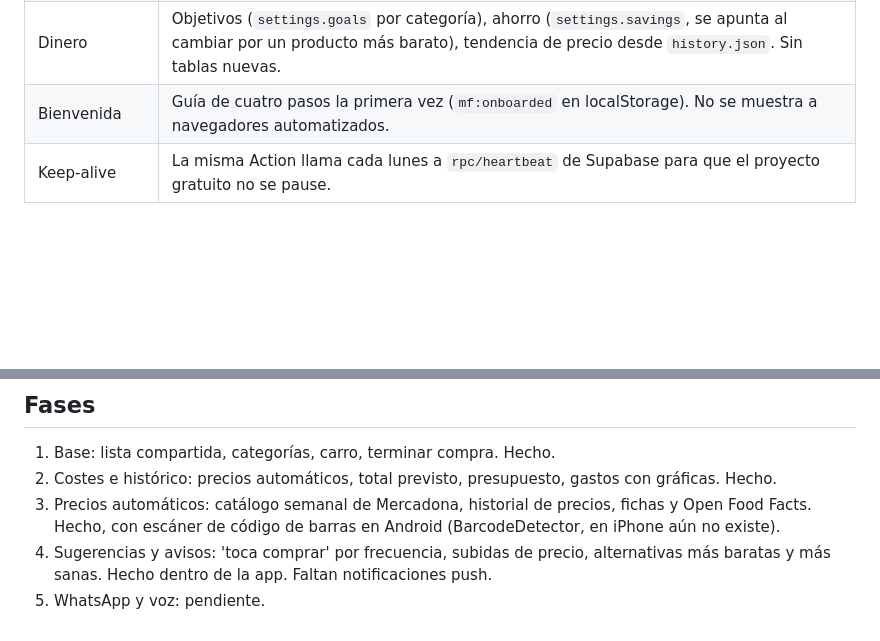
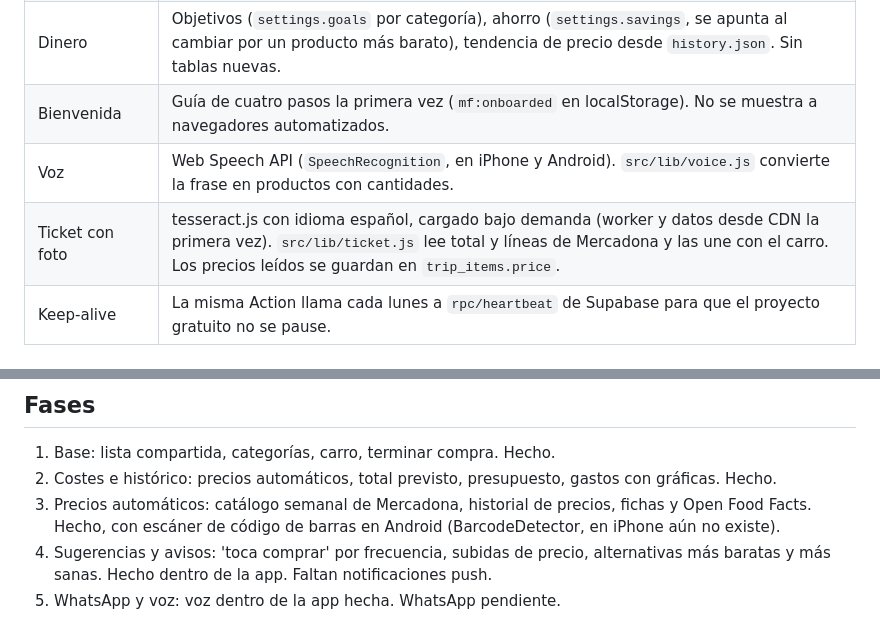
Before and after one commit to CarlosDarko/mercafamily, a Markdown page: CLAUDE.md, 2 parts joined by grey strips. GitHub-like rendering; blank space fills up the shorter version.

```diff
--- a/CLAUDE.md
+++ b/CLAUDE.md
@@ -38,6 +38,8 @@ App familiar para llevar juntos la compra de casa: lista compartida en tiempo re
 | Salud | Cambios más sanos: misma familia o familia parecida, Nutri-Score A o B o dos letras mejor, precio por kilo como mucho un 30 % mayor. Si no hay ninguno real, no se propone nada. |
 | Dinero | Objetivos (`settings.goals` por categoría), ahorro (`settings.savings`, se apunta al cambiar por un producto más barato), tendencia de precio desde `history.json`. Sin tablas nuevas. |
 | Bienvenida | Guía de cuatro pasos la primera vez (`mf:onboarded` en localStorage). No se muestra a navegadores automatizados. |
+| Voz | Web Speech API (`SpeechRecognition`, en iPhone y Android). `src/lib/voice.js` convierte la frase en productos con cantidades. |
+| Ticket con foto | tesseract.js con idioma español, cargado bajo demanda (worker y datos desde CDN la primera vez). `src/lib/ticket.js` lee total y líneas de Mercadona y las une con el carro. Los precios leídos se guardan en `trip_items.price`. |
 | Keep-alive | La misma Action llama cada lunes a `rpc/heartbeat` de Supabase para que el proyecto gratuito no se pause. |
 
 ## Estructura
@@ -67,4 +69,4 @@ npm run build
 2. Costes e histórico: precios automáticos, total previsto, presupuesto, gastos con gráficas. Hecho.
 3. Precios automáticos: catálogo semanal de Mercadona, historial de precios, fichas y Open Food Facts. Hecho, con escáner de código de barras en Android (BarcodeDetector, en iPhone aún no existe).
 4. Sugerencias y avisos: 'toca comprar' por frecuencia, subidas de precio, alternativas más baratas y más sanas. Hecho dentro de la app. Faltan notificaciones push.
-5. WhatsApp y voz: pendiente.
+5. WhatsApp y voz: voz dentro de la app hecha. WhatsApp pendiente.
```
Also changed, not shown: README.md (+4 -0 lines), docs/capturas/ticket-foto.png (added), docs/capturas/voz.png (added), 9 other files.
